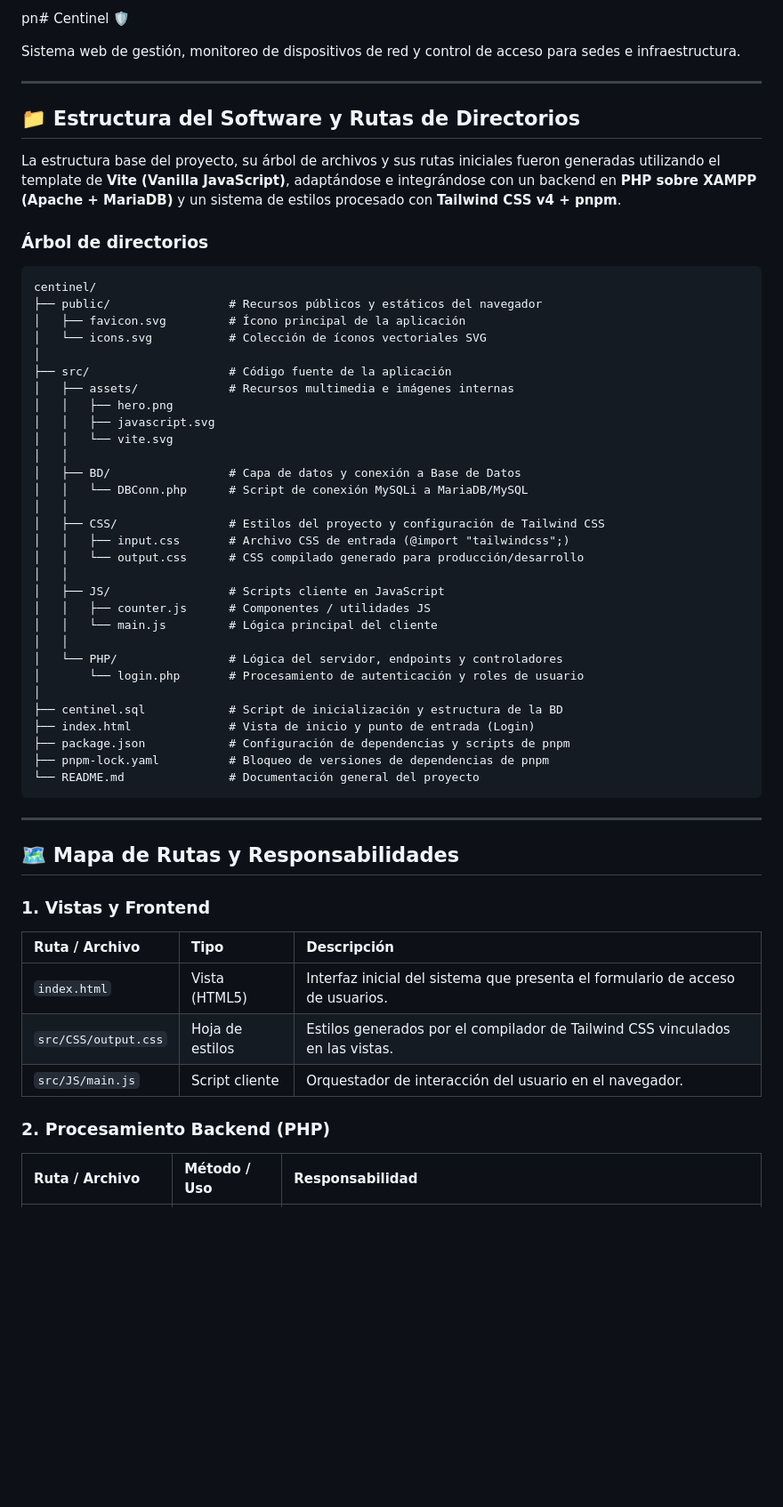
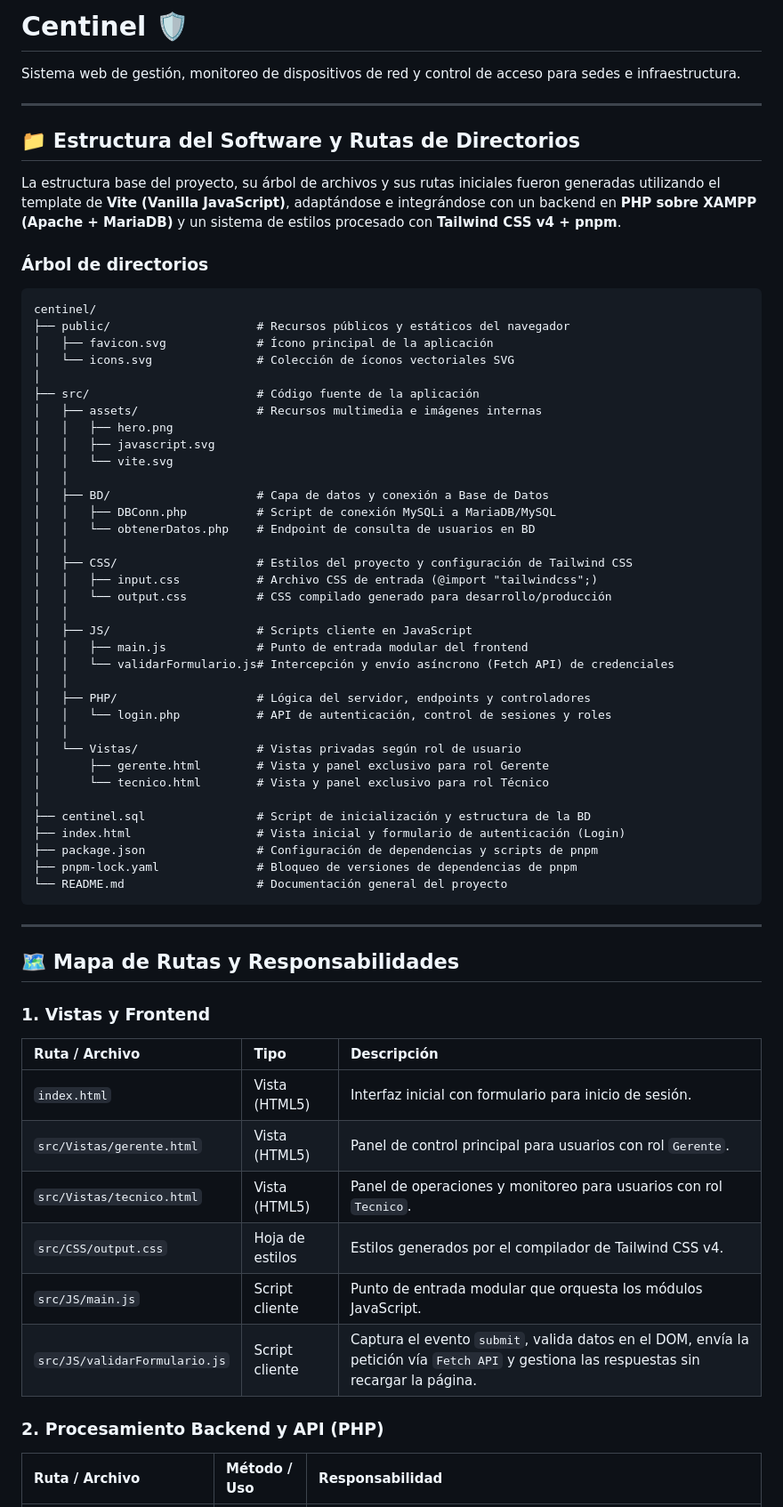
Before and after one commit to Ganp-YW/Centinel, a Markdown page: README.md, the part around one of its changes. Shown at 89% size. Drawn GitHub-style; blank space fills up the shorter version.

Commit message:
docs: actualizar README con estructura de vistas, endpoints y flujo de autenticación

````diff
--- a/README.md
+++ b/README.md
@@ -1,4 +1,4 @@
-pn# Centinel 🛡️
+# Centinel 🛡️
 
 Sistema web de gestión, monitoreo de dispositivos de red y control de acceso para sedes e infraestructura.
 
@@ -12,35 +12,40 @@ La estructura base del proyecto, su árbol de archivos y sus rutas iniciales fue
 
 ```text
 centinel/
-├── public/                 # Recursos públicos y estáticos del navegador
-│   ├── favicon.svg         # Ícono principal de la aplicación
-│   └── icons.svg           # Colección de íconos vectoriales SVG
+├── public/                     # Recursos públicos y estáticos del navegador
+│   ├── favicon.svg             # Ícono principal de la aplicación
+│   └── icons.svg               # Colección de íconos vectoriales SVG
 │
-├── src/                    # Código fuente de la aplicación
-│   ├── assets/             # Recursos multimedia e imágenes internas
+├── src/                        # Código fuente de la aplicación
+│   ├── assets/                 # Recursos multimedia e imágenes internas
 │   │   ├── hero.png
 │   │   ├── javascript.svg
 │   │   └── vite.svg
 │   │
-│   ├── BD/                 # Capa de datos y conexión a Base de Datos
-│   │   └── DBConn.php      # Script de conexión MySQLi a MariaDB/MySQL
+│   ├── BD/                     # Capa de datos y conexión a Base de Datos
+│   │   ├── DBConn.php          # Script de conexión MySQLi a MariaDB/MySQL
+│   │   └── obtenerDatos.php    # Endpoint de consulta de usuarios en BD
 │   │
-│   ├── CSS/                # Estilos del proyecto y configuración de Tailwind CSS
-│   │   ├── input.css       # Archivo CSS de entrada (@import "tailwindcss";)
-│   │   └── output.css      # CSS compilado generado para producción/desarrollo
+│   ├── CSS/                    # Estilos del proyecto y configuración de Tailwind CSS
+│   │   ├── input.css           # Archivo CSS de entrada (@import "tailwindcss";)
+│   │   └── output.css          # CSS compilado generado para desarrollo/producción
 │   │
-│   ├── JS/                 # Scripts cliente en JavaScript
-│   │   ├── counter.js      # Componentes / utilidades JS
-│   │   └── main.js         # Lógica principal del cliente
+│   ├── JS/                     # Scripts cliente en JavaScript
+│   │   ├── main.js             # Punto de entrada modular del frontend
+│   │   └── validarFormulario.js# Intercepción y envío asíncrono (Fetch API) de credenciales
 │   │
-│   └── PHP/                # Lógica del servidor, endpoints y controladores
-│       └── login.php       # Procesamiento de autenticación y roles de usuario
+│   ├── PHP/                    # Lógica del servidor, endpoints y controladores
+│   │   └── login.php           # API de autenticación, control de sesiones y roles
+│   │
+│   └── Vistas/                 # Vistas privadas según rol de usuario
+│       ├── gerente.html        # Vista y panel exclusivo para rol Gerente
+│       └── tecnico.html        # Vista y panel exclusivo para rol Técnico
 │
-├── centinel.sql            # Script de inicialización y estructura de la BD
-├── index.html              # Vista de inicio y punto de entrada (Login)
-├── package.json            # Configuración de dependencias y scripts de pnpm
-├── pnpm-lock.yaml          # Bloqueo de versiones de dependencias de pnpm
-└── README.md               # Documentación general del proyecto
+├── centinel.sql                # Script de inicialización y estructura de la BD
+├── index.html                  # Vista inicial y formulario de autenticación (Login)
+├── package.json                # Configuración de dependencias y scripts de pnpm
+├── pnpm-lock.yaml              # Bloqueo de versiones de dependencias de pnpm
+└── README.md                   # Documentación general del proyecto
 ```
 
 ---
@@ -50,10 +55,13 @@ centinel/
 ### 1. Vistas y Frontend
 | Ruta / Archivo | Tipo | Descripción |
 | :--- | :--- | :--- |
-| `index.html` | Vista (HTML5) | Interfaz inicial del sistema que presenta el formulario de acceso de usuarios. |
-| `src/CSS/output.css` | Hoja de estilos | Estilos generados por el compilador de Tailwind CSS vinculados en las vistas. |
-| `src/JS/main.js` | Script cliente | Orquestador de interacción del usuario en el navegador. |
+| `index.html` | Vista (HTML5) | Interfaz inicial con formulario para inicio de sesión. |
+| `src/Vistas/gerente.html` | Vista (HTML5) | Panel de control principal para usuarios con rol `Gerente`. |
+| `src/Vistas/tecnico.html` | Vista (HTML5) | Panel de operaciones y monitoreo para usuarios con rol `Tecnico`. |
+| `src/CSS/output.css` | Hoja de estilos | Estilos generados por el compilador de Tailwind CSS v4. |
+| `src/JS/main.js` | Script cliente | Punto de entrada modular que orquesta los módulos JavaScript. |
+| `src/JS/validarFormulario.js` | Script cliente | Captura el evento `submit`, valida datos en el DOM, envía la petición vía `Fetch API` y gestiona las respuestas sin recargar la página. |
 
-### 2. Procesamiento Backend (PHP)
+### 2. Procesamiento Backend y API (PHP)
 | Ruta / Archivo | Método / Uso | Responsabilidad |
 | :--- | :--- | :--- |
````
Also changed, not shown: other parts of README.md (+17 -10 lines).
